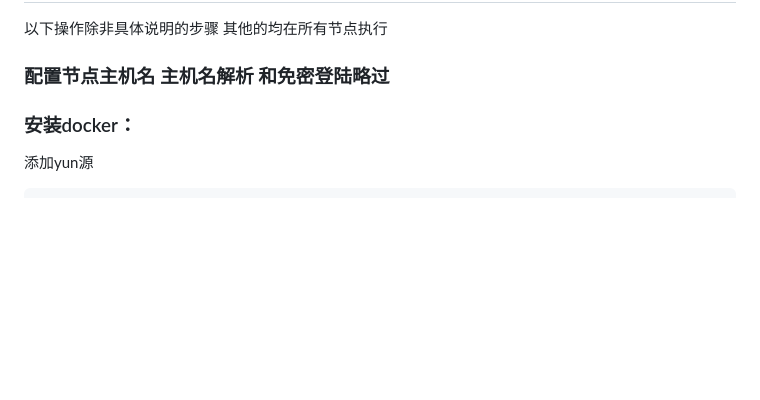
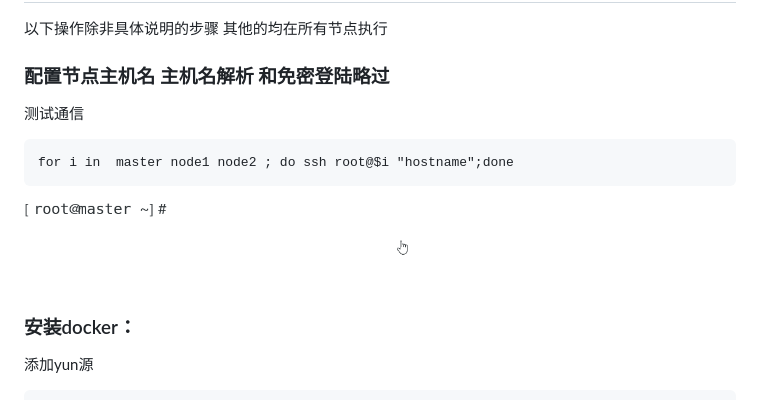
Before and after one commit to Nick-0314/kubernetes, a Markdown page: v1.16.1-A 环境准备.md, the part around the change. Rendered like a GitHub page; pictures changed too: image/ktest-shh.gif (added); blank space fills up the shorter version.

````diff
--- a/v1.16.1-A 环境准备.md
+++ b/v1.16.1-A 环境准备.md
@@ -46,6 +46,14 @@ node2     192.168.10.12
 以下操作除非具体说明的步骤  其他的均在所有节点执行
 
 ### 配置节点主机名 主机名解析 和免密登陆略过
+
+测试通信
+
+```
+for i in  master node1 node2 ; do ssh root@$i "hostname";done
+```
+
+![](image/ktest-shh.gif)
 
 
 ### 安装docker：
````
